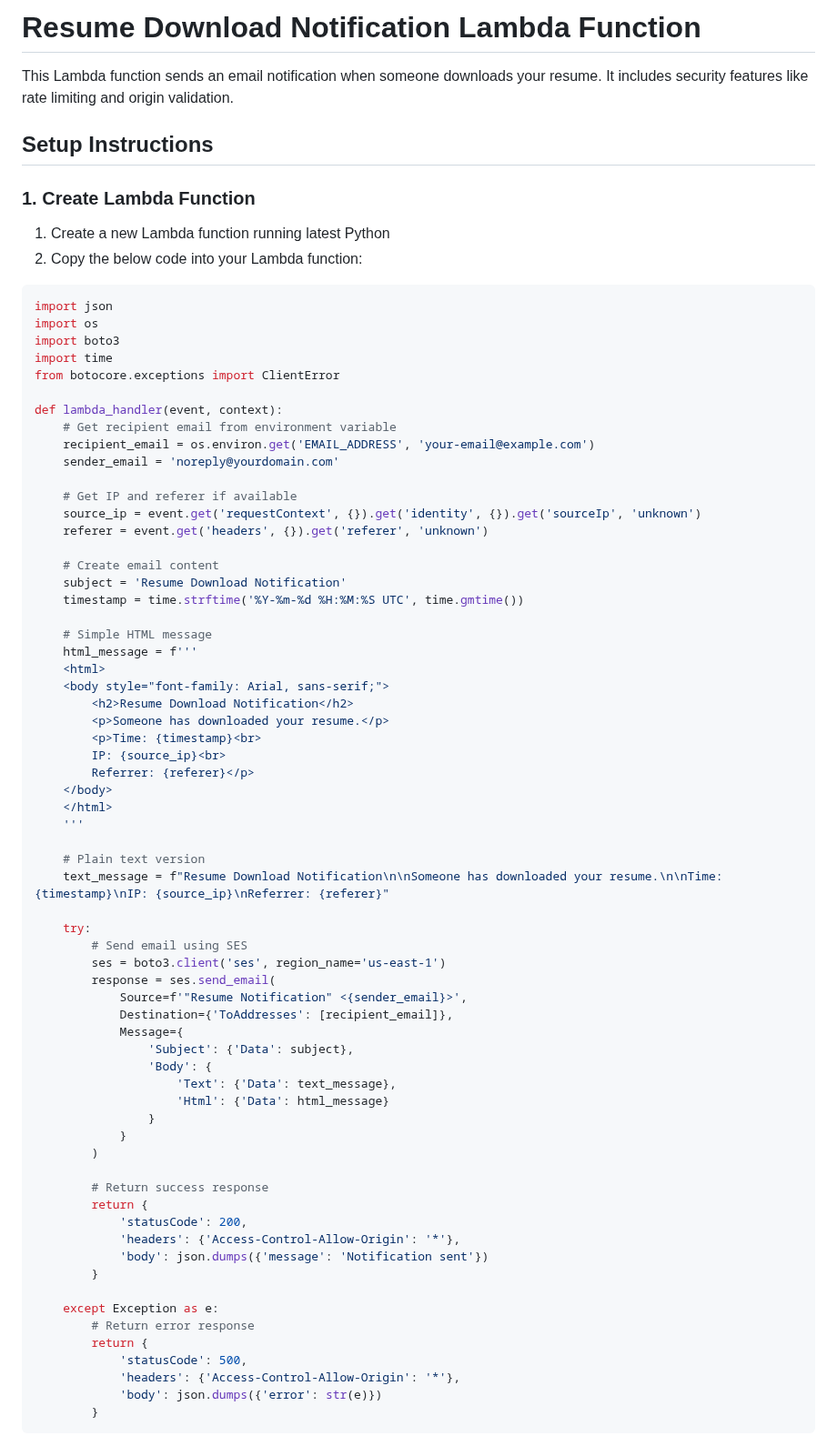
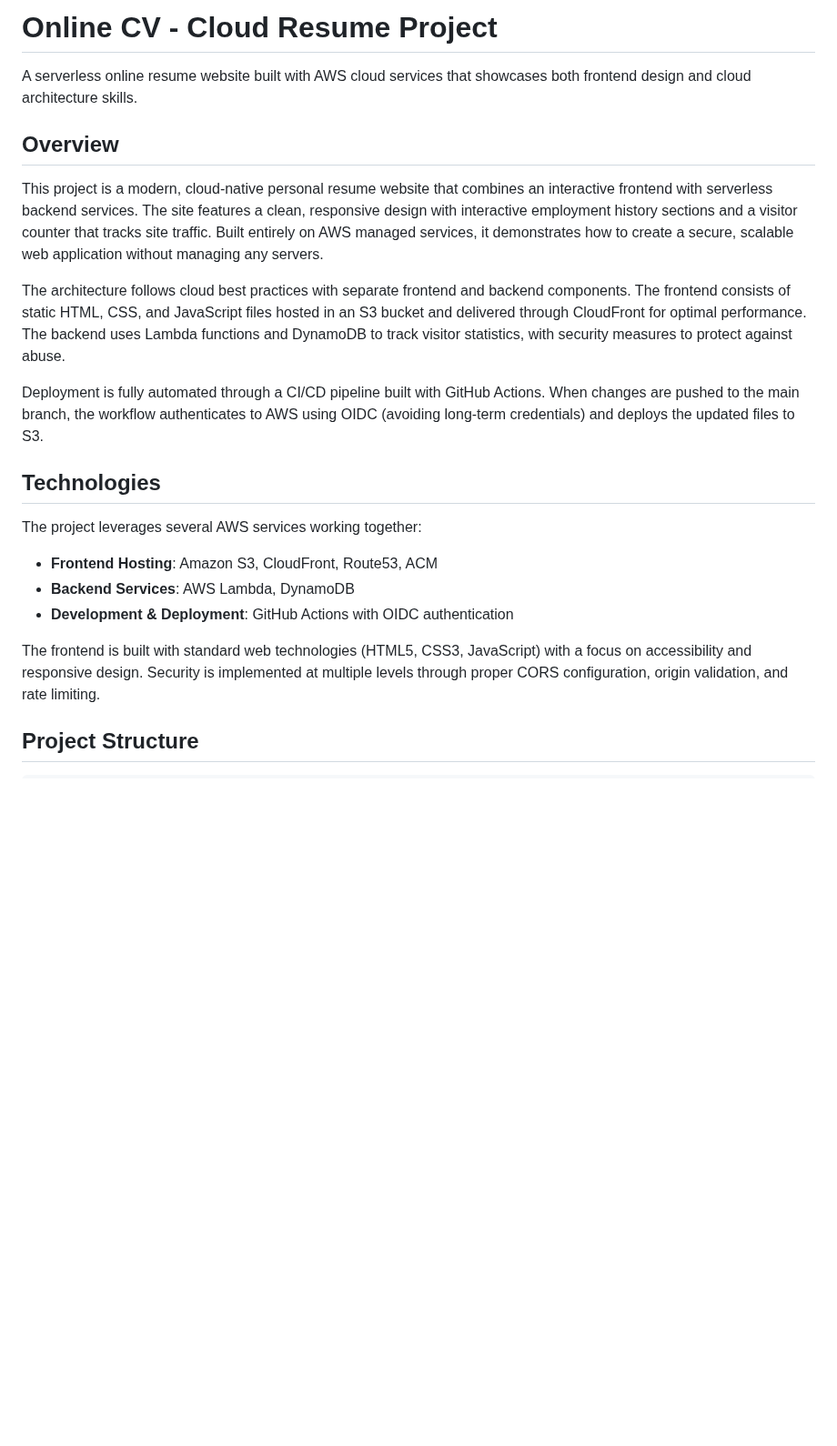
Before and after one commit to vlajov/online-cv, a Markdown page: README.md, the part around one of its changes. Shown at 91% size. Drawn GitHub-style; blank space fills up the shorter version.

````diff
--- a/README.md
+++ b/README.md
@@ -1,77 +1,25 @@
-# Resume Download Notification Lambda Function
+# Online CV - Cloud Resume Project
 
-This Lambda function sends an email notification when someone downloads your resume. It includes security features like rate limiting and origin validation.
+A serverless online resume website built with AWS cloud services that showcases both frontend design and cloud architecture skills.
 
-## Setup Instructions
+## Overview
 
+This project is a modern, cloud-native personal resume website that combines an interactive frontend with serverless backend services. The site features a clean, responsive design with interactive employment history sections and a visitor counter that tracks site traffic. Built entirely on AWS managed services, it demonstrates how to create a secure, scalable web application without managing any servers.
 
-### 1. Create Lambda Function
+The architecture follows cloud best practices with separate frontend and backend components. The frontend consists of static HTML, CSS, and JavaScript files hosted in an S3 bucket and delivered through CloudFront for optimal performance. The backend uses Lambda functions and DynamoDB to track visitor statistics, with security measures to protect against abuse.
 
-1. Create a new Lambda function running latest Python
-2. Copy the below code into your Lambda function:
-```python
-import json
-import os
-import boto3
-import time
-from botocore.exceptions import ClientError
+Deployment is fully automated through a CI/CD pipeline built with GitHub Actions. When changes are pushed to the main branch, the workflow authenticates to AWS using OIDC (avoiding long-term credentials) and deploys the updated files to S3.
 
-def lambda_handler(event, context):
-    # Get recipient email from environment variable
-    recipient_email = os.environ.get('EMAIL_ADDRESS', 'your-email@example.com')
-    sender_email = 'noreply@yourdomain.com'
+## Technologies
 
-    # Get IP and referer if available
-    source_ip = event.get('requestContext', {}).get('identity', {}).get('sourceIp', 'unknown')
-    referer = event.get('headers', {}).get('referer', 'unknown')
+The project leverages several AWS services working together:
 
-    # Create email content
-    subject = 'Resume Download Notification'
-    timestamp = time.strftime('%Y-%m-%d %H:%M:%S UTC', time.gmtime())
+- **Frontend Hosting**: Amazon S3, CloudFront, Route53, ACM
+- **Backend Services**: AWS Lambda, DynamoDB
+- **Development & Deployment**: GitHub Actions with OIDC authentication
 
-    # Simple HTML message
-    html_message = f'''
-    <html>
-    <body style="font-family: Arial, sans-serif;">
-        <h2>Resume Download Notification</h2>
-        <p>Someone has downloaded your resume.</p>
-        <p>Time: {timestamp}<br>
-        IP: {source_ip}<br>
-        Referrer: {referer}</p>
-    </body>
-    </html>
-    '''
+The frontend is built with standard web technologies (HTML5, CSS3, JavaScript) with a focus on accessibility and responsive design. Security is implemented at multiple levels through proper CORS configuration, origin validation, and rate limiting.
 
-    # Plain text version
-    text_message = f"Resume Download Notification\n\nSomeone has downloaded your resume.\n\nTime: {timestamp}\nIP: {source_ip}\nReferrer: {referer}"
+## Project Structure
 
-    try:
-        # Send email using SES
-        ses = boto3.client('ses', region_name='us-east-1')
-        response = ses.send_email(
-            Source=f'"Resume Notification" <{sender_email}>',
-            Destination={'ToAddresses': [recipient_email]},
-            Message={
-                'Subject': {'Data': subject},
-                'Body': {
-                    'Text': {'Data': text_message},
-                    'Html': {'Data': html_message}
-                }
-            }
-        )
-
-        # Return success response
-        return {
-            'statusCode': 200,
-            'headers': {'Access-Control-Allow-Origin': '*'},
-            'body': json.dumps({'message': 'Notification sent'})
-        }
-
-    except Exception as e:
-        # Return error response
-        return {
-            'statusCode': 500,
-            'headers': {'Access-Control-Allow-Origin': '*'},
-            'body': json.dumps({'error': str(e)})
-        }
 ```
````
Also changed, not shown: other parts of README.md (+65 -44 lines).
